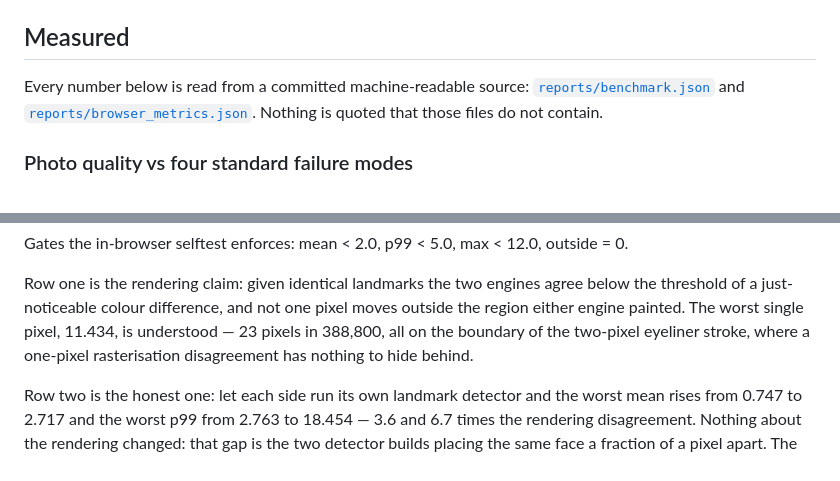
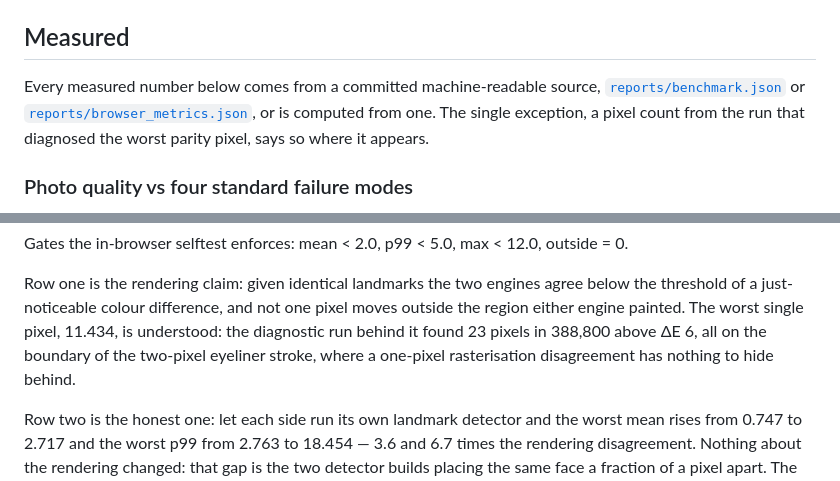
Before and after one commit to safdar-hussain1/carmine, a Markdown page: README.md, 2 parts joined by grey strips. Drawn GitHub-style.

Commit message:
Mark the one quoted figure that comes from a diagnostic run, not the reports

```diff
--- a/README.md
+++ b/README.md
@@ -66,10 +66,11 @@ executed with outputs.
 
 ## Measured
 
-Every number below is read from a committed machine-readable source:
-[`reports/benchmark.json`](reports/benchmark.json) and
-[`reports/browser_metrics.json`](reports/browser_metrics.json). Nothing is
-quoted that those files do not contain.
+Every measured number below comes from a committed machine-readable source,
+[`reports/benchmark.json`](reports/benchmark.json) or
+[`reports/browser_metrics.json`](reports/browser_metrics.json), or is computed
+from one. The single exception, a pixel count from the run that diagnosed the
+worst parity pixel, says so where it appears.
 
 ### Photo quality vs four standard failure modes
 
@@ -152,9 +153,9 @@ Gates the in-browser selftest enforces: mean < 2.0, p99 < 5.0, max < 12.0, outsi
 Row one is the rendering claim: given identical landmarks the two engines
 agree below the threshold of a just-noticeable colour difference, and not one
 pixel moves outside the region either engine painted. The worst single pixel,
-11.434, is understood — 23 pixels in 388,800, all on the boundary of the
-two-pixel eyeliner stroke, where a one-pixel rasterisation disagreement has
-nothing to hide behind.
+11.434, is understood: the diagnostic run behind it found 23 pixels in 388,800
+above ΔE 6, all on the boundary of the two-pixel eyeliner stroke, where a
+one-pixel rasterisation disagreement has nothing to hide behind.
 
 Row two is the honest one: let each side run its own landmark detector and the
 worst mean rises from 0.747 to 2.717 and the worst p99 from 2.763 to 18.454 —
```
Also changed, not shown: docs/DESIGN_CARD.md (+6 -4 lines), web/public/DESIGN_CARD.md (+6 -4 lines).
